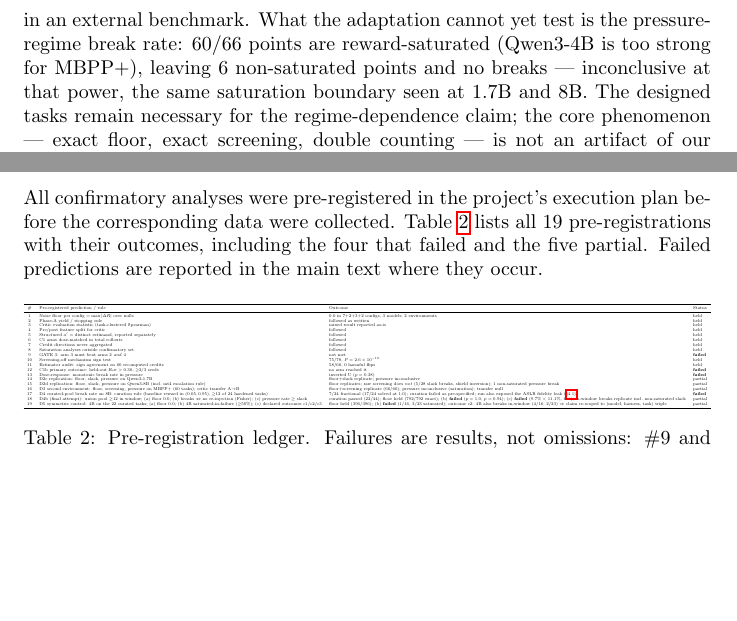
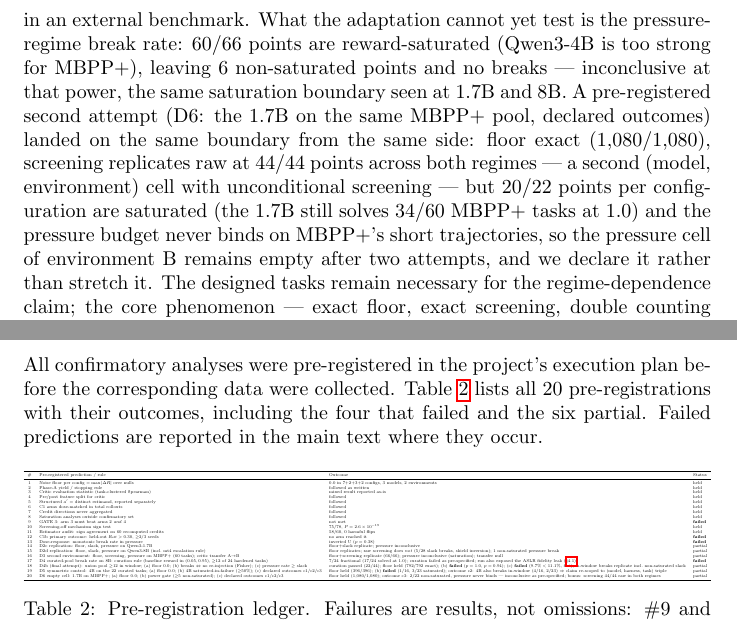
Before and after one commit to marcospaulo429/tcc, a LaTeX paper (paper/main.tex): two parts of pages 16 and 20 of 21, joined at a grey line, cut so that both start at the same text, the shorter picture padded with empty space. Compiled offline with pdfLaTeX.

Commit message:
docs: D6 integrado — 6301 nulos, screening 44/44 no par (1.7B,MBPP+), célula de pressão do env B declarada vazia após 2 tentativas, ledger 20

```diff
--- a/paper/main.tex
+++ b/paper/main.tex
@@ -765,7 +767,15 @@ live double-counting case in an external benchmark. What the adaptation
 cannot yet test is the pressure-regime break rate: 60/66 points are
 reward-saturated (Qwen3-4B is too strong for MBPP+), leaving 6 non-saturated
 points and no breaks --- inconclusive at that power, the same saturation
-boundary seen at 1.7B and 8B. The designed tasks remain necessary for the
+boundary seen at 1.7B and 8B. A pre-registered second attempt (D6: the
+1.7B on the same MBPP+ pool, declared outcomes) landed on the same
+boundary from the same side: floor exact (1{,}080/1{,}080), screening
+replicates raw at 44/44 points across both regimes --- a second (model,
+environment) cell with unconditional screening --- but 20/22 points per
+configuration are saturated (the 1.7B still solves 34/60 MBPP+ tasks at
+$1.0$) and the pressure budget never binds on MBPP+'s short trajectories,
+so the pressure cell of environment B remains empty after two attempts,
+and we declare it rather than stretch it. The designed tasks remain necessary for the
 regime-dependence claim; the core phenomenon --- exact floor, exact
 screening, double counting --- is not an artifact of our task design.
 We position this as a methods
@@ -972,8 +982,8 @@ benchmark this field still needs.
 \section{Pre-Registration Ledger}
 All confirmatory analyses were pre-registered in the project's execution plan
 before the corresponding data were collected. Table~\ref{tab:ledger} lists
-all 19 pre-registrations with their outcomes, including the four that
-failed and the five partial. Failed predictions are reported in the main text where they occur.
+all 20 pre-registrations with their outcomes, including the four that
+failed and the six partial. Failed predictions are reported in the main text where they occur.
 
 \begin{table}[h]
 \centering\scriptsize
@@ -1001,6 +1011,7 @@ failed and the five partial. Failed predictions are reported in the main text wh
 17 & D4 curated-pool break rate on 8B: curation rule (baseline reward in $(0.05,0.95)$, $\geq$12 of 24 hardened tasks) & 7/24 fractional (17/24 solved at $1.0$); curation failed as pre-specified; run also exposed the ASLR fidelity leak (\S\ref{sec:floor}) & \textbf{failed} \\
 18 & D4b (final attempt): union pool $\geq$12 in window; (a) floor $0.0$; (b) breaks $\Leftrightarrow$ no re-injection (Fisher); (c) pressure rate $\geq$ slack & curation passed (22/44); floor held (792/792 exact); (b) \textbf{failed} ($p=1.0$, $p=0.94$); (c) \textbf{failed} ($9.7\%<11.1\%$, flat); in-window breaks replicate incl.\ non-saturated slack & partial \\
 19 & D5 symmetric control: 4B on the 22 curated tasks; (a) floor $0.0$; (b) 4B saturated-in-failure ($\geq$50\%); (c) declared outcomes c1/c2/c3 & floor held (396/396); (b) \textbf{failed} (1/16, 3/23 saturated); outcome c2: 4B also breaks in-window (4/16, 2/23) $\Rightarrow$ claim re-scoped to (model, harness, task) triple & partial \\
+20 & D6 empty cell: 1.7B on MBPP+; (a) floor $0.0$; (b) power gate ($\geq$5 non-saturated); (c) declared outcomes c1/c2/c3 & floor held (1{,}080/1{,}080); outcome c3: 2/22 non-saturated, pressure never binds --- inconclusive as pre-specified; bonus: screening 44/44 raw in both regimes & partial \\
 \bottomrule
 \end{tabular}}
 \caption{Pre-registration ledger. Failures are results, not omissions:
```
Also changed, not shown: paper/main.pdf, paper/main.tex (18 more changed lines).
